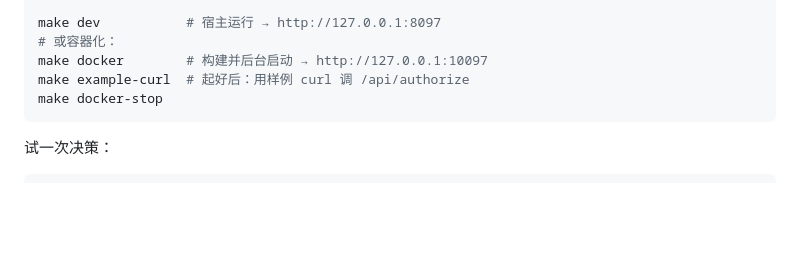
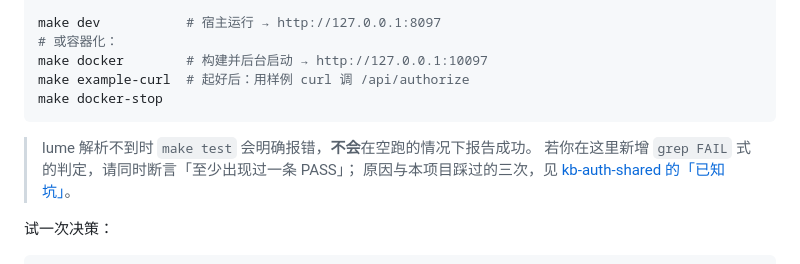
Before and after one commit to erishen/kb-abac, a Markdown page: README.zh.md, the part around the change. Drawn GitHub-style; blank space fills up the shorter version.

````diff
--- a/README.zh.md
+++ b/README.zh.md
@@ -144,6 +144,11 @@ make example-curl  # 起好后：用样例 curl 调 /api/authorize
 make docker-stop
 ```
 
+> lume 解析不到时 `make test` 会明确报错，**不会**在空跑的情况下报告成功。
+> 若你在这里新增 `grep FAIL` 式的判定，请同时断言「至少出现过一条 PASS」；
+> 原因与本项目踩过的三次，见
+> [kb-auth-shared 的「已知坑」](https://github.com/erishen/kb-auth-shared#已知坑)。
+
 试一次决策：
 
 ```sh
````
Also changed, not shown: README.md (+5 -0 lines).
